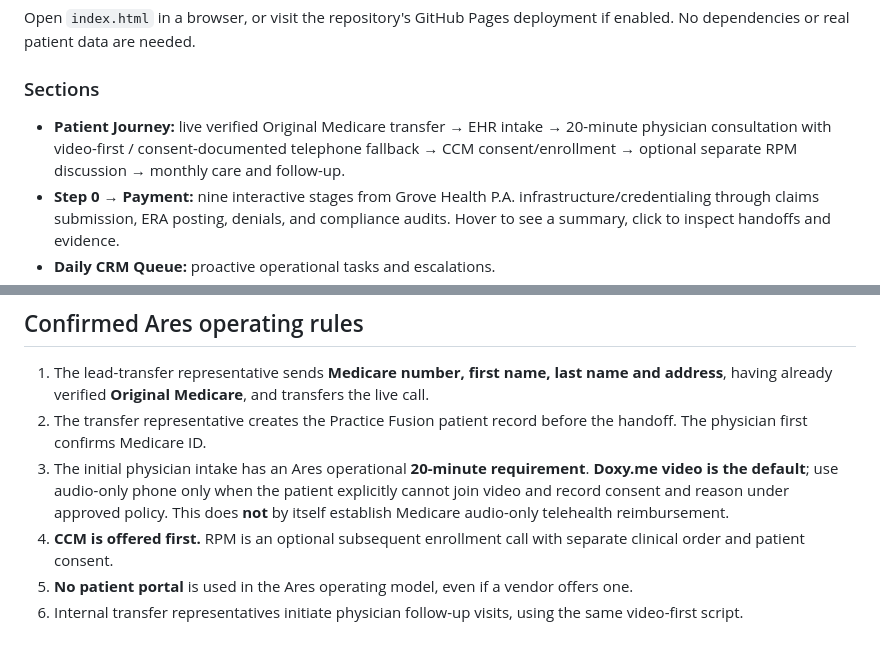
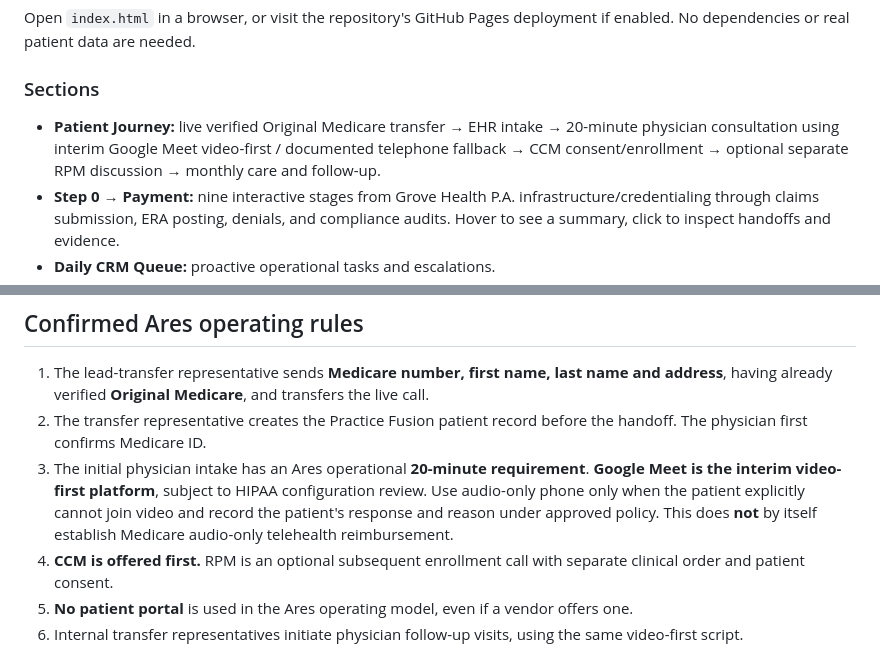
Before and after one commit to guptaniraj93/ares-patient-playbook, a Markdown page: README.md, 2 parts joined by grey strips. Drawn GitHub-style.

```diff
--- a/README.md
+++ b/README.md
@@ -8,7 +8,7 @@ Open `index.html` in a browser, or visit the repository's GitHub Pages deploymen
 
 ### Sections
 
-- **Patient Journey:** live verified Original Medicare transfer → EHR intake → 20-minute physician consultation with video-first / consent-documented telephone fallback → CCM consent/enrollment → optional separate RPM discussion → monthly care and follow-up.
+- **Patient Journey:** live verified Original Medicare transfer → EHR intake → 20-minute physician consultation using interim Google Meet video-first / documented telephone fallback → CCM consent/enrollment → optional separate RPM discussion → monthly care and follow-up.
 - **Step 0 → Payment:** nine interactive stages from Grove Health P.A. infrastructure/credentialing through claims submission, ERA posting, denials, and compliance audits. Hover to see a summary, click to inspect handoffs and evidence.
 - **Daily CRM Queue:** proactive operational tasks and escalations.
 - **SMS Library:** administrative message drafts; no initial cold outreach, and welcome only after CCM enrollment with appropriate messaging consent.
@@ -18,7 +18,7 @@ Open `index.html` in a browser, or visit the repository's GitHub Pages deploymen
 
 1. The lead-transfer representative sends **Medicare number, first name, last name and address**, having already verified **Original Medicare**, and transfers the live call.
 2. The transfer representative creates the Practice Fusion patient record before the handoff. The physician first confirms Medicare ID.
-3. The initial physician intake has an Ares operational **20-minute requirement**. **Doxy.me video is the default**; use audio-only phone only when the patient explicitly cannot join video and record consent and reason under approved policy. This does **not** by itself establish Medicare audio-only telehealth reimbursement.
+3. The initial physician intake has an Ares operational **20-minute requirement**. **Google Meet is the interim video-first platform**, subject to HIPAA configuration review. Use audio-only phone only when the patient explicitly cannot join video and record the patient's response and reason under approved policy. This does **not** by itself establish Medicare audio-only telehealth reimbursement.
 4. **CCM is offered first.** RPM is an optional subsequent enrollment call with separate clinical order and patient consent.
 5. **No patient portal** is used in the Ares operating model, even if a vendor offers one.
 6. Internal transfer representatives initiate physician follow-up visits, using the same video-first script.
```
Also changed, not shown: other parts of README.md (+27 -1 lines).
